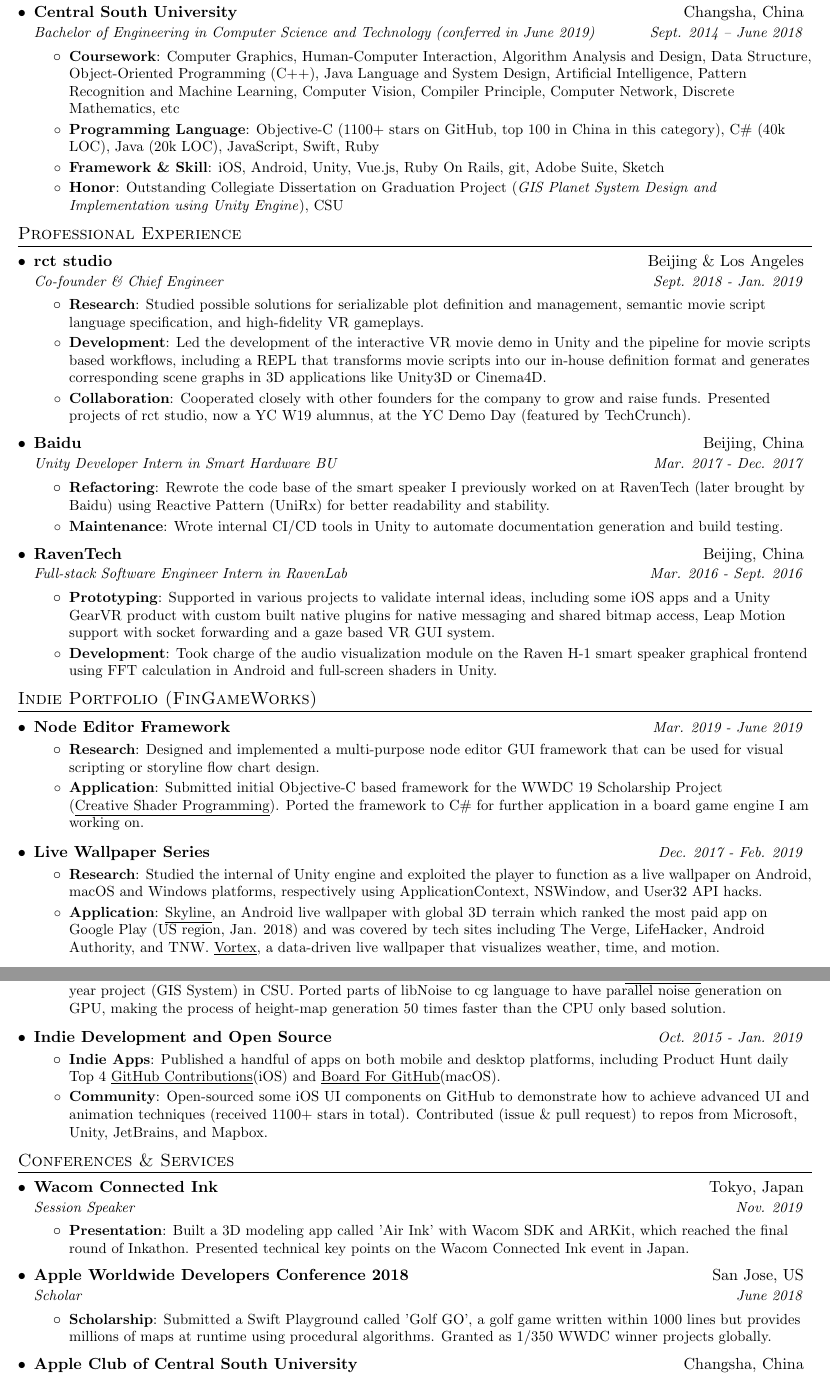
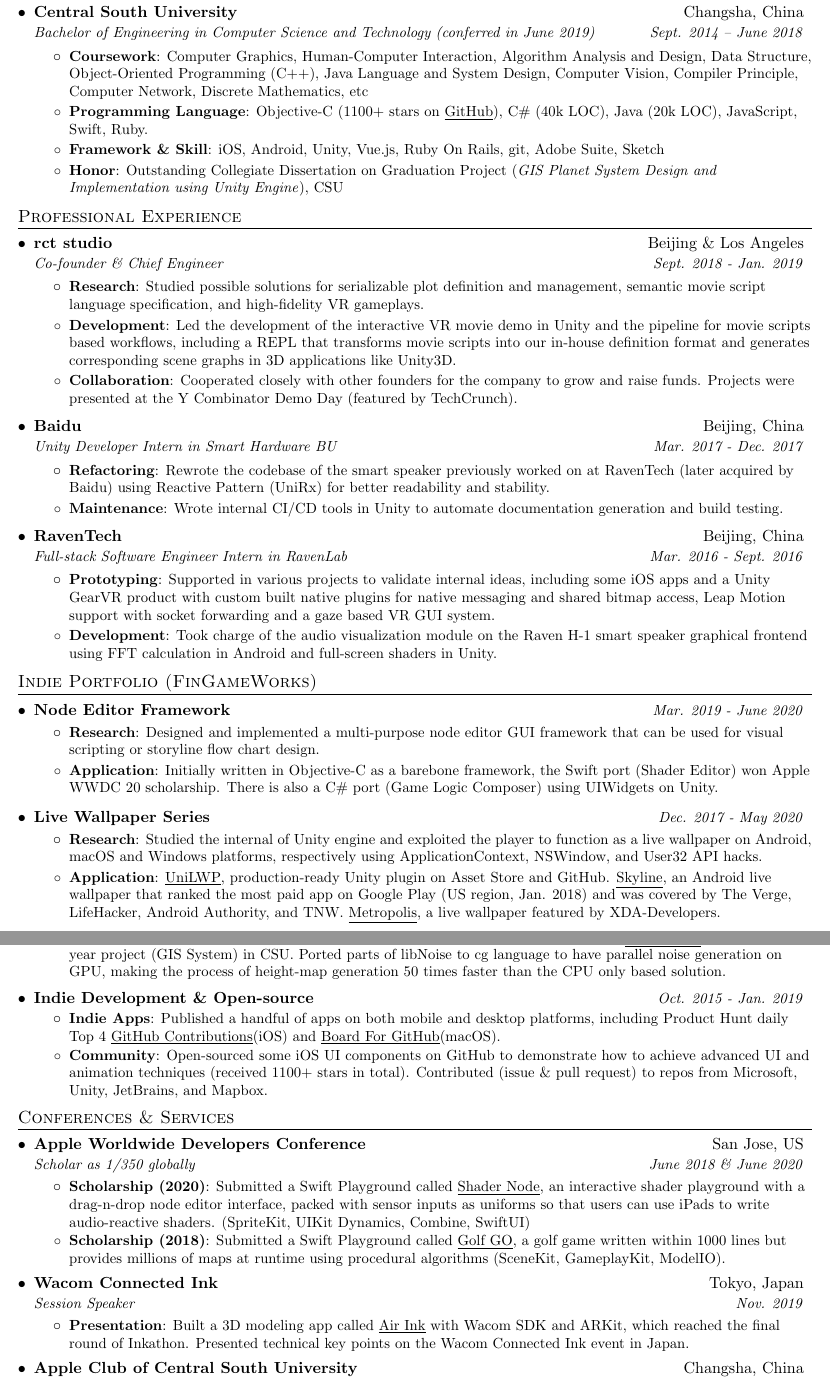
Before and after one commit to JustinFincher/CV, a LaTeX CV (LaTeX/CV.tex): two parts of pages 1 and 2 of 2, joined at a grey line, cut so that both start at the same text. Compiled offline with pdfLaTeX.

Commit message:
Update to reflect current status

```diff
--- a/LaTeX/CV.tex
+++ b/LaTeX/CV.tex
@@ -107,9 +107,9 @@
       {Bachelor of Engineering in Computer Science and Technology (conferred in June 2019)}{Sept. 2014 -- June 2018}
       \resumeItemListStart
       	\resumeItem{Coursework}
-          {Computer Graphics, Human-Computer Interaction, Algorithm Analysis and Design, Data Structure, Object-Oriented Programming (C++), Java Language and System Design, Artificial Intelligence, Pattern Recognition and Machine Learning, Computer Vision, Compiler Principle, Computer Network, Discrete Mathematics, etc}
+          {Computer Graphics, Human-Computer Interaction, Algorithm Analysis and Design, Data Structure, Object-Oriented Programming (C++), Java Language and System Design, Computer Vision, Compiler Principle, Computer Network, Discrete Mathematics, etc}
         \resumeItem{Programming Language}
-          {Objective-C (1100+ stars on GitHub, top 100 in China in this category), C\# (40k LOC), Java (20k LOC), JavaScript, Swift, Ruby}
+          {Objective-C (1100+ stars on \underline{\href{https://github.com/JustinFincher}{GitHub}}), C\# (40k LOC), Java (20k LOC), JavaScript, Swift, Ruby.}
         \resumeItem{Framework \& Skill}
           {iOS, Android, Unity, Vue.js, Ruby On Rails, git, Adobe Suite, Sketch}
         \resumeItem{Honor}
@@ -129,9 +129,9 @@
         \resumeItem{Research}
           {Studied possible solutions for serializable plot definition and management, semantic movie script language specification, and high-fidelity VR gameplays.}
 		\resumeItem{Development}
-          {Led the development of the interactive VR movie demo in Unity and the pipeline for movie scripts based workflows, including a REPL that transforms movie scripts into our in-house definition format and generates corresponding scene graphs in 3D applications like Unity3D or Cinema4D.}
+          {Led the development of the interactive VR movie demo in Unity and the pipeline for movie scripts based workflows, including a REPL that transforms movie scripts into our in-house definition format and generates corresponding scene graphs in 3D applications like Unity3D.}
         \resumeItem{Collaboration}
-          {Cooperated closely with other founders for the company to grow and raise funds. Presented projects of rct studio, now a YC W19 alumnus, at the YC Demo Day (featured by TechCrunch).}
+          {Cooperated closely with other founders for the company to grow and raise funds. Projects were presented at the Y Combinator Demo Day (featured by TechCrunch).}
       \resumeItemListEnd
 
     \resumeSubheading
@@ -139,7 +139,7 @@
       {Unity Developer Intern in Smart Hardware BU}{Mar. 2017 - Dec. 2017}
       \resumeItemListStart
         \resumeItem{Refactoring}
-          {Rewrote the code base of the smart speaker I previously worked on at RavenTech (later brought by Baidu) using Reactive Pattern (UniRx) for better readability and stability.}
+          {Rewrote the codebase of the smart speaker previously worked on at RavenTech (later acquired by Baidu) using Reactive Pattern (UniRx) for better readability and stability.}
 		\resumeItem{Maintenance}
           {Wrote internal CI/CD tools in Unity to automate documentation generation and build testing.}
       \resumeItemListEnd
@@ -160,20 +160,22 @@
 %-----------PROJECTS-----------------
 \section{Indie Portfolio (FinGameWorks)}
   \resumeSubHeadingListStart
-  	\resumeSubheadingWithTime{Node Editor Framework}{Mar. 2019 - June 2019}
+  	\resumeSubheadingWithTime{Node Editor Framework}{Mar. 2019 - June 2020}
 	\resumeItemListStart
         \resumeItem{Research}
           {Designed and implemented a multi-purpose node editor GUI framework that can be used for visual scripting or storyline flow chart design.}
         \resumeItem{Application}
-          {Submitted initial Objective-C based framework for the WWDC 19 Scholarship Project (\underline{\href{https://github.com/JustinFincher/WWDC19Playground}{Creative Shader Programming}}). Ported the framework to C\# for further application in a board game engine I am working on.}
+          {Initially written in Objective-C as a barebone framework, the Swift port (Shader Editor) won Apple WWDC 20 scholarship. There is also a C\# port (Game Logic Composer) using UIWidgets on Unity.}
       \resumeItemListEnd
 
-    \resumeSubheadingWithTime{Live Wallpaper Series}{Dec. 2017 - Feb. 2019}
+    \resumeSubheadingWithTime{Live Wallpaper Series}{Dec. 2017 - May 2020}
 	\resumeItemListStart
         \resumeItem{Research}
           {Studied the internal of Unity engine and exploited the player to function as a live wallpaper on Android, macOS and Windows platforms, respectively using ApplicationContext, NSWindow, and User32 API hacks.}
         \resumeItem{Application}
-          {\underline{\href{https://getskyline.app/}{Skyline}}, an Android live wallpaper with global 3D terrain which ranked the most paid app on Google Play (US region, Jan. 2018) and was covered by tech sites including The Verge, LifeHacker, Android Authority, and TNW. \underline{\href{https://portfolio.justzht.com/vortexlwp}{Vortex}}, a data-driven live wallpaper that visualizes weather, time, and motion.}
+          {\underline{\href{https://github.com/JustinFincher/UniLWP.Droid.Package.Free}{UniLWP}}, production-ready Unity plugin on Asset Store and GitHub.
+           \underline{\href{https://portfolio.justzht.com/skylinelwp}{Skyline}}, an Android live wallpaper that ranked the most paid app on Google Play (US region, Jan. 2018) and was covered by The Verge, LifeHacker, Android Authority, and TNW.
+           \underline{\href{https://portfolio.justzht.com/metropolislwp}{Metropolis}}, a live wallpaper featured by XDA-Developers.}
       \resumeItemListEnd
 
     \resumeSubheadingWithTime{Unity Tooling}{Oct. 2016 - Mar. 2018}
@@ -188,7 +190,7 @@
           {Investigated on procedural planet generation in the development stages of \underline{\href{https://portfolio.justzht.com/epochcore}{Epoch Core}} and my final year project (GIS System) in CSU. Ported parts of libNoise to cg language to have parallel noise generation on GPU, making the process of height-map generation 50 times faster than the CPU only based solution.}
       \resumeItemListEnd
 
-	\resumeSubheadingWithTime{Indie Development and Open Source}{Oct. 2015 - Jan. 2019}
+	\resumeSubheadingWithTime{Indie Development \& Open-source}{Oct. 2015 - Jan. 2019}
 	\resumeItemListStart
 		\resumeItem{Indie Apps}
           {Published a handful of apps on both mobile and desktop platforms, including Product Hunt daily Top 4 \underline{\href{https://github.com/JustinFincher/GitHubContributionsiOS}{GitHub Contributions}}(iOS) and \underline{\href{https://justinfincher.github.io/BoardForGitHub-Landing/}{Board For GitHub}}(macOS).}
@@ -202,20 +204,23 @@
 %--------CONFERENCES & SERVICES------------
 \section{Conferences \& Services}
   \resumeSubHeadingListStart
+
+    \resumeSubheading
+      {Apple Worldwide Developers Conference}{San Jose, US}
+      {Scholar as 1/350 globally}{June 2018 \& June 2020}
+      \resumeItemListStart
+        \resumeItem{Scholarship (2020)}
+          {Submitted a Swift Playground called \underline{\href{https://github.com/JustinFincher/WWDC20Playground}{Shader Node}}, an interactive shader playground with a drag-n-drop node editor interface, packed with sensor inputs as uniforms so that users can use iPads to write audio-reactive shaders. (SpriteKit, UIKit Dynamics, Combine, SwiftUI)}
+        \resumeItem{Scholarship (2018)}
+          {Submitted a Swift Playground called \underline{\href{https://github.com/JustinFincher/WWDC-18-Scholarship-Project}{Golf GO}}, a golf game written within 1000 lines but provides millions of maps at runtime using procedural algorithms (SceneKit, GameplayKit, ModelIO).}
+      \resumeItemListEnd
+
     \resumeSubheading
       {Wacom Connected Ink}{Tokyo, Japan}
       {Session Speaker}{Nov. 2019}
       \resumeItemListStart
         \resumeItem{Presentation}
-          {Built a 3D modeling app called 'Air Ink' with Wacom SDK and ARKit, which reached the final round of Inkathon. Presented technical key points on the Wacom Connected Ink event in Japan.}
-      \resumeItemListEnd
-
-    \resumeSubheading
-      {Apple Worldwide Developers Conference 2018}{San Jose, US}
-      {Scholar}{June 2018}
-      \resumeItemListStart
-        \resumeItem{Scholarship}
-          {Submitted a Swift Playground called 'Golf GO', a golf game written within 1000 lines but provides millions of maps at runtime using procedural algorithms. Granted as 1/350 WWDC winner projects globally.}
+          {Built a 3D modeling app called \underline{\href{https://portfolio.justzht.com/airink}{Air Ink}} with Wacom SDK and ARKit, which reached the final round of Inkathon. Presented technical key points on the Wacom Connected Ink event in Japan.}
       \resumeItemListEnd
 
 	\resumeSubheading
```
Also changed, not shown: LaTeX/CV.pdf, README.md, LaTeX/CV.tex (2 more changed lines).
